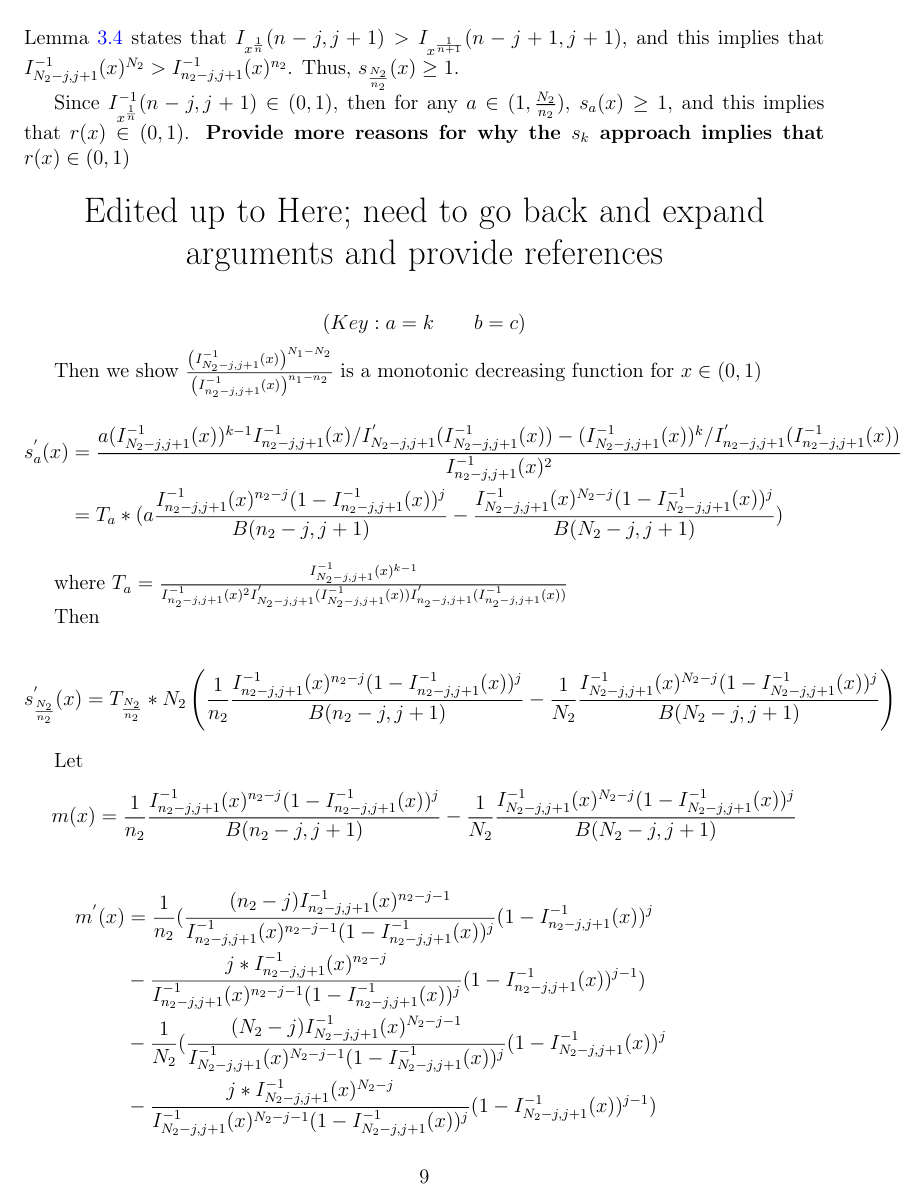
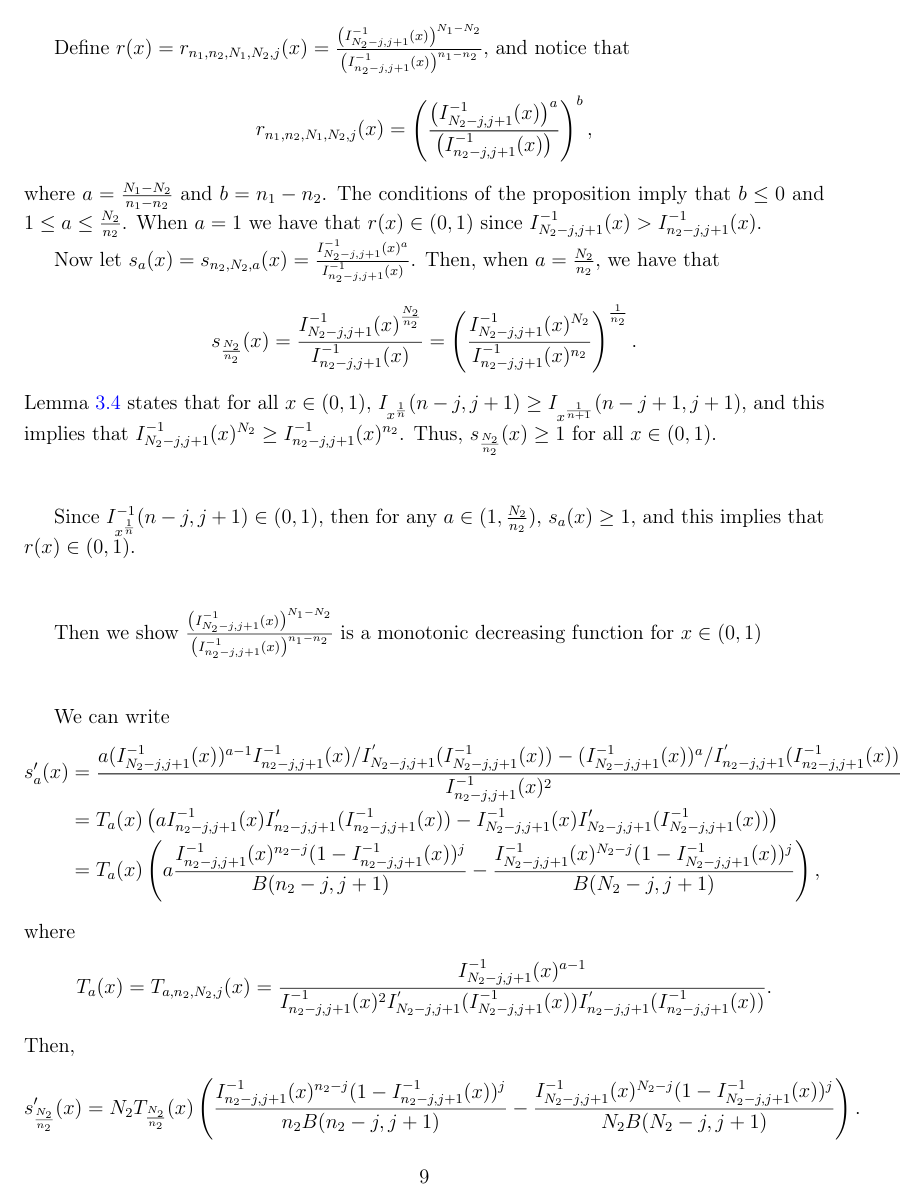
Before and after one commit to DEck13/full_house_model, a LaTeX paper (eck2023draft.tex): page 9 of 23. The pictures show the PDF file eck2023draft.pdf that the author committed with the source.

Commit message:
push changes; need to finish editing

```diff
--- a/eck2023draft.tex
+++ b/eck2023draft.tex
@@ -494,21 +502,45 @@ Now let $s_a(x) = s_{n_2,N_2,a}(x) = \frac{I_{N_2-j, j+1}^{-1}(x)^a}{I_{n_2-j, j
 \begin{align*}
 	s_{\frac{N_2}{n_2}}(x) &= \frac{I_{N_2-j, j+1}^{-1}(x)^{\frac{N_2}{n_2}}}{I_{n_2-j, j+1}^{-1}(x)} = \left(\frac{I_{N_2-j, j+1}^{-1}(x)^{N_2}}{I_{n_2-j, j+1}^{-1}(x)^{n_2}}\right)^{\frac{1}{n_2}}.
 \end{align*}
-Lemma \ref{lemma:monotonicity} states that  $I_{\xn}(n-j, j+1) > I_{\xnone}(n-j+1, j+1)$, and this implies that $I_{N_2-j, j+1}^{-1}(x)^{N_2} > I_{n_2-j, j+1}^{-1}(x)^{n_2}$. Thus, $s_{\frac{N_2}{n_2}}(x) \geq 1$.
+Lemma \ref{lemma:monotonicity} states that for all $x \in (0,1)$, $I_{\xn}(n-j, j+1) \geq I_{\xnone}(n-j+1, j+1)$, and this implies that $I_{N_2-j, j+1}^{-1}(x)^{N_2} \geq I_{n_2-j, j+1}^{-1}(x)^{n_2}$. Thus, $s_{\frac{N_2}{n_2}}(x) \geq 1$ for all $x \in (0,1)$.
 
-Since $I^{-1}_{\xn}(n-j, j+1) \in (0,1)$, then for any $a \in (1, \frac{N_2}{n_2})$, $s_a(x) \geq 1$, and this implies that $r(x) \in (0,1)$. \textbf{Provide more reasons for why the $s_k$ approach implies that $r(x) \in (0,1)$}
+\vspace*{1cm}
 
-\begin{center}
-	\LARGE Edited up to Here; need to go back and expand arguments and provide references
-\end{center}
+Since $I^{-1}_{\xn}(n-j, j+1) \in (0,1)$, then for any $a \in (1, \frac{N_2}{n_2})$, $s_a(x) \geq 1$, and this implies that $r(x) \in (0,1)$.
 
-$$
-(Key: a = k \qquad b = c)
-$$
+
+\vspace*{1cm}
+
 
 Then we show $\frac{\left(I_{N_2-j, j+1}^{-1}(x)\right)^{N_1 - N_2}}{\left(I_{n_2-j, j+1}^{-1}(x)\right)^{n_1 - n_2}}$ is a monotonic decreasing function for $x \in (0,1)$
 
+\vspace*{1cm}
+
+We can write
 \begin{align*}
-	s^{'}_a(x) &= \frac{a(I_{N_2-j, j+1}^{-1}(x))^{k-1}I_{n_2-j, j+1}^{-1}(x)/I^{'}_{N_2-j, j+1}(I_{N_2-j, j+1}^{-1}(x)) - (I_{N_2-j, j+1}^{-1}(x))^{k}/I^{'}_{n_2-j, j+1}(I_{n_2-j, j+1}^{-1}(x))}{I_{n_2-j, j+1}^{-1}(x)^2}\\
-	&=  T_a*(a\frac{I_{n_2-j, j+1}^{-1}(x)^{n_2-j}(1-I_{n_2-j, j+1}^{-1}(x))^j}{B(n_2-j,j+1)} - \frac{I_{N_2-j, j+1}^{-1}(x)^{N_2-j}(1-I_{N_2-j, j+1}^{-1}(x))^j}{B(N_2-j,j+1)})
+	s^{\prime}_a(x) &= \frac{a(I_{N_2-j, j+1}^{-1}(x))^{a-1}I_{n_2-j, j+1}^{-1}(x)/I^{'}_{N_2-j, j+1}(I_{N_2-j, j+1}^{-1}(x)) - (I_{N_2-j, j+1}^{-1}(x))^{a}/I^{'}_{n_2-j, j+1}(I_{n_2-j, j+1}^{-1}(x))}{I_{n_2-j, j+1}^{-1}(x)^2} \\
+	&= T_a(x)\left(aI^{-1}_{n_2-j,j+1}(x)I^\prime_{n_2-j,j+1}(I^{-1}_{n_2-j,j+1}(x)) - I^{-1}_{N_2-j,j+1}(x)I^\prime_{N_2-j,j+1}(I^{-1}_{N_2-j,j+1}(x))\right) \\
+	&=  T_a(x)\left(a\frac{I_{n_2-j, j+1}^{-1}(x)^{n_2-j}(1-I_{n_2-j, j+1}^{-1}(x))^j}{B(n_2-j,j+1)} - \frac{I_{N_2-j, j+1}^{-1}(x)^{N_2-j}(1-I_{N_2-j, j+1}^{-1}(x))^j}{B(N_2-j,j+1)}\right),
 \end{align*}
+where
+$$
+T_a(x) = T_{a,n_2,N_2,j}(x) = \frac{I_{N_2-j, j+1}^{-1}(x)^{a-1}}{I_{n_2-j, j+1}^{-1}(x)^2I^{'}_{N_2-j, j+1}(I_{N_2-j, j+1}^{-1}(x))I^{'}_{n_2-j, j+1}(I_{n_2-j, j+1}^{-1}(x))}.
+$$
+Then,
+\begin{align*}
+	s^{\prime}_{\frac{N_2}{n_2}}(x)
+	&=  N_2T_{\frac{N_2}{n_2}}(x)\left(\frac{I_{n_2-j, j+1}^{-1}(x)^{n_2-j}(1-I_{n_2-j, j+1}^{-1}(x))^j}{n_2B(n_2-j,j+1)} - \frac{I_{N_2-j, j+1}^{-1}(x)^{N_2-j}(1-I_{N_2-j, j+1}^{-1}(x))^j}{N_2B(N_2-j,j+1)}\right).
+\end{align*}
+Now let
+$$
+  m(x) = m_{n_2,N_2,j}(x) = \frac{I_{n_2-j, j+1}^{-1}(x)^{n_2-j}(1-I_{n_2-j, j+1}^{-1}(x))^j}{n_2B(n_2-j,j+1)} - \frac{I_{N_2-j, j+1}^{-1}(x)^{N_2-j}(1-I_{N_2-j, j+1}^{-1}(x))^j}{N_2B(N_2-j,j+1)}.
+ $$
+We can write
+\begin{align*}
+	&m^{\prime}(x) = \frac{1}{n_2}\left(\frac{(n_2-j)I_{n_2-j, j+1}^{-1}(x)^{n_2-j-1}}{I_{n_2-j, j+1}^{-1}(x)^{n_2-j-1}(1-I_{n_2-j, j+1}^{-1}(x))^j}(1-I_{n_2-j, j+1}^{-1}(x))^j\right. \\
+	&\qquad\qquad- \left.\frac{jI_{n_2-j, j+1}^{-1}(x)^{n_2-j}}{I_{n_2-j, j+1}^{-1}(x)^{n_2-j-1}(1-I_{n_2-j, j+1}^{-1}(x))^j}(1-I_{n_2-j, j+1}^{-1}(x))^{j-1}\right) \\
+	&\qquad- \frac{1}{N_2}\left(\frac{(N_2-j)I_{N_2-j, j+1}^{-1}(x)^{N_2-j-1}}{I_{N_2-j, j+1}^{-1}(x)^{N_2-j-1}(1-I_{N_2-j, j+1}^{-1}(x))^j}(1-I_{N_2-j, j+1}^{-1}(x))^j\right.\\
+	&\qquad\qquad- \left.\frac{jI_{N_2-j, j+1}^{-1}(x)^{N_2-j}}{I_{N_2-j, j+1}^{-1}(x)^{N_2-j-1}(1-I_{N_2-j, j+1}^{-1}(x))^j}(1-I_{N_2-j, j+1}^{-1}(x))^{j-1}\right) \\
+	&= \frac{1}{n_2}\left((n_2-j) - \frac{jI_{n_2-j, j+1}^{-1}(x)}{1-I_{n_2-j, j+1}^{-1}(x)}\right) - \frac{1}{N_2}\left((N_2-j) - \frac{jI_{N_2-j, j+1}^{-1}(x)}{1-I_{N_2-j, j+1}^{-1}(x)}\right)\\
+	&= j\left( \frac{1}{N_2(1 - I_{N_2-j, j+1}^{-1}(x) )}  - \frac{1}{n_2(1 - I_{n_2-j, j+1}^{-1}(x))}\right).
+\end{align*}
@@ -515 +548,4 @@ Then we show $\frac{\left(I_{N_2-j, j+1}^{-1}(x)\right)^{N_1 - N_2}}{\left(I_{n_
 
+\begin{center}
+	\LARGE EDITTED TO HERE
+\end{center}
@@ -533,8 +554,4 @@ Let $$m(x) = \frac{1}{n_2}\frac{I_{n_2-j, j+1}^{-1}(x)^{n_2-j}(1-I_{n_2-j, j+1}^
-	&= \frac{1}{n_2}\left((n_2-j) - \frac{jI_{n_2-j, j+1}^{-1}(x)}{1-I_{n_2-j, j+1}^{-1}(x)}\right) - \frac{1}{N_2}\left((N_2-j) - \frac{jI_{N_2-j, j+1}^{-1}(x)}{1-I_{N_2-j, j+1}^{-1}(x)}\right)\\
-	&= j\left( \frac{1}{N_2(1 - I_{N_2-j, j+1}^{-1}(x) )}  - \frac{1}{n_2(1 - I_{n_2-j, j+1}^{-1}(x))}\right)
-\end{align*}
-
-Since $m(0) = m(1) = 0$, and $m^{'}(0) < 0$. Also $\lim_{x\rightarrow 1} m^{'}(x)> 0$ as $\frac{1}{1 - I_{N_2-j, j+1}^{-1}(x)} > \frac{1}{1 - I_{n_2-j, j+1}^{-1}(x)}$. Thus, $m(x) < 0$ for $x \in (0,1)$.
+Also $\lim_{x\rightarrow 1} m^\prime(x)> 0$ as $\frac{1}{1 - I_{N_2-j, j+1}^{-1}(x)} > \frac{1}{1 - I_{n_2-j, j+1}^{-1}(x)}$. Thus, $m(x) < 0$ for $x \in (0,1)$.
 
 Now we show $r(x)$ is a decreasing function that ranges from 0 to 1.
 
```
Also changed, not shown: eck2023draft.pdf, eck2023draft.tex (26 more changed lines).
